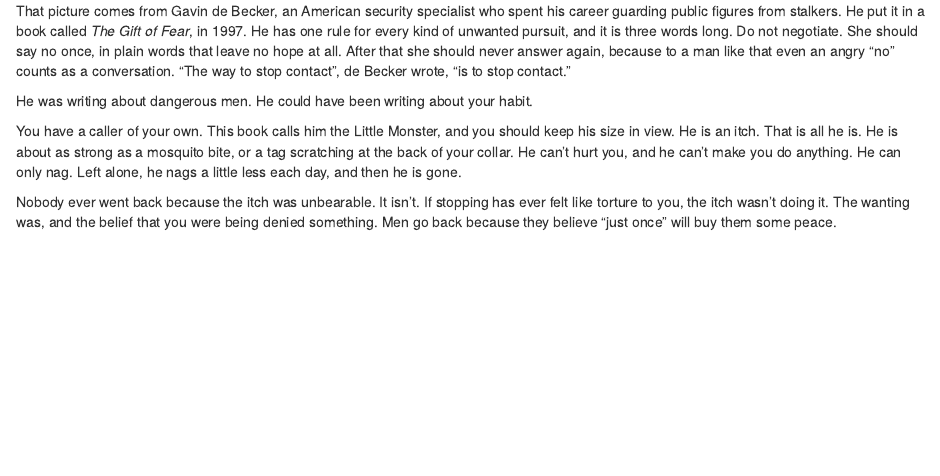
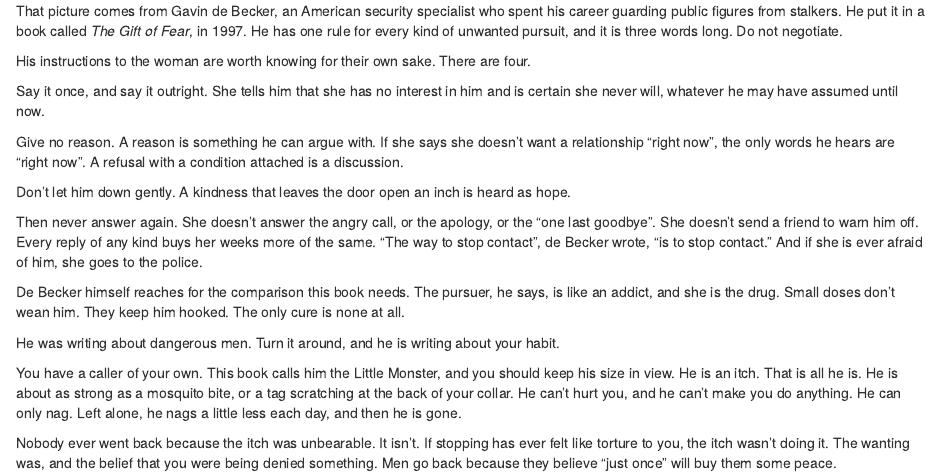
Before and after one commit to IamJamesRooke/stopjerkingoff, an R Markdown document (13-just-once.Rmd): the page in a window 1100 px wide, from 260 px down. Rendered offline with R 4.5, knitr and Pandoc, with nearby package versions; drawn as R Markdown's standard HTML page in place of the format the file asks for.

Commit message:
Ch 13: de Becker's four instructions set out in the opening (James)
Co-Authored-By: Claude Fable 5.2 <noreply@anthropic.com>
Claude-Session: https://claude.ai/code/session_01PmUGncS23cvSndhEXcR2SH

```diff
--- a/13-just-once.Rmd
+++ b/13-just-once.Rmd
@@ -8,9 +8,21 @@
 
 A woman has a pursuer who will not stop calling. She ignores his messages, thirty of them. Then, worn out, she calls him back, only to tell him to leave her alone. It makes no difference what she says. He has learned what it costs to reach her. It costs thirty messages.
 
-That picture comes from Gavin de Becker, an American security specialist who spent his career guarding public figures from stalkers. He put it in a book called *The Gift of Fear*, in 1997. He has one rule for every kind of unwanted pursuit, and it is three words long. Do not negotiate. She should say no once, in plain words that leave no hope at all. After that she should never answer again, because to a man like that even an angry "no" counts as a conversation. "The way to stop contact", de Becker wrote, "is to stop contact."
+That picture comes from Gavin de Becker, an American security specialist who spent his career guarding public figures from stalkers. He put it in a book called *The Gift of Fear*, in 1997. He has one rule for every kind of unwanted pursuit, and it is three words long. Do not negotiate.
 
-He was writing about dangerous men. He could have been writing about your habit.
+His instructions to the woman are worth knowing for their own sake. There are four.
+
+Say it once, and say it outright. She tells him that she has no interest in him and is certain she never will, whatever he may have assumed until now.
+
+Give no reason. A reason is something he can argue with. If she says she doesn't want a relationship "right now", the only words he hears are "right now". A refusal with a condition attached is a discussion.
+
+Don't let him down gently. A kindness that leaves the door open an inch is heard as hope.
+
+Then never answer again. She doesn't answer the angry call, or the apology, or the "one last goodbye". She doesn't send a friend to warn him off. Every reply of any kind buys her weeks more of the same. "The way to stop contact", de Becker wrote, "is to stop contact." And if she is ever afraid of him, she goes to the police.
+
+De Becker himself reaches for the comparison this book needs. The pursuer, he says, is like an addict, and she is the drug. Small doses don't wean him. They keep him hooked. The only cure is none at all.
+
+He was writing about dangerous men. Turn it around, and he is writing about your habit.
 
 You have a caller of your own. This book calls him the Little Monster, and you should keep his size in view. He is an itch. That is all he is. He is about as strong as a mosquito bite, or a tag scratching at the back of your collar. He can't hurt you, and he can't make you do anything. He can only nag. Left alone, he nags a little less each day, and then he is gone.
 
```
Also changed, not shown: editorial/checks/word-use.md (+4 -4 lines), 13-just-once.Rmd (2 more changed lines).
